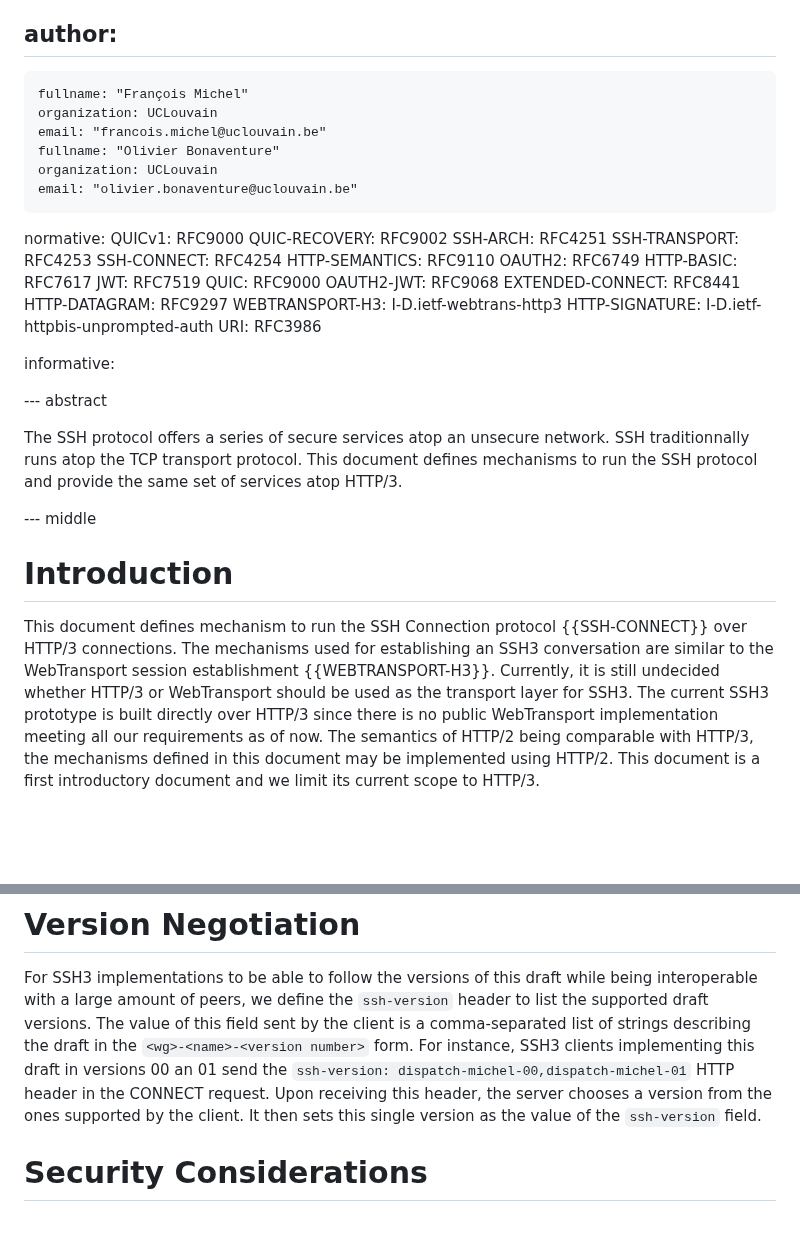
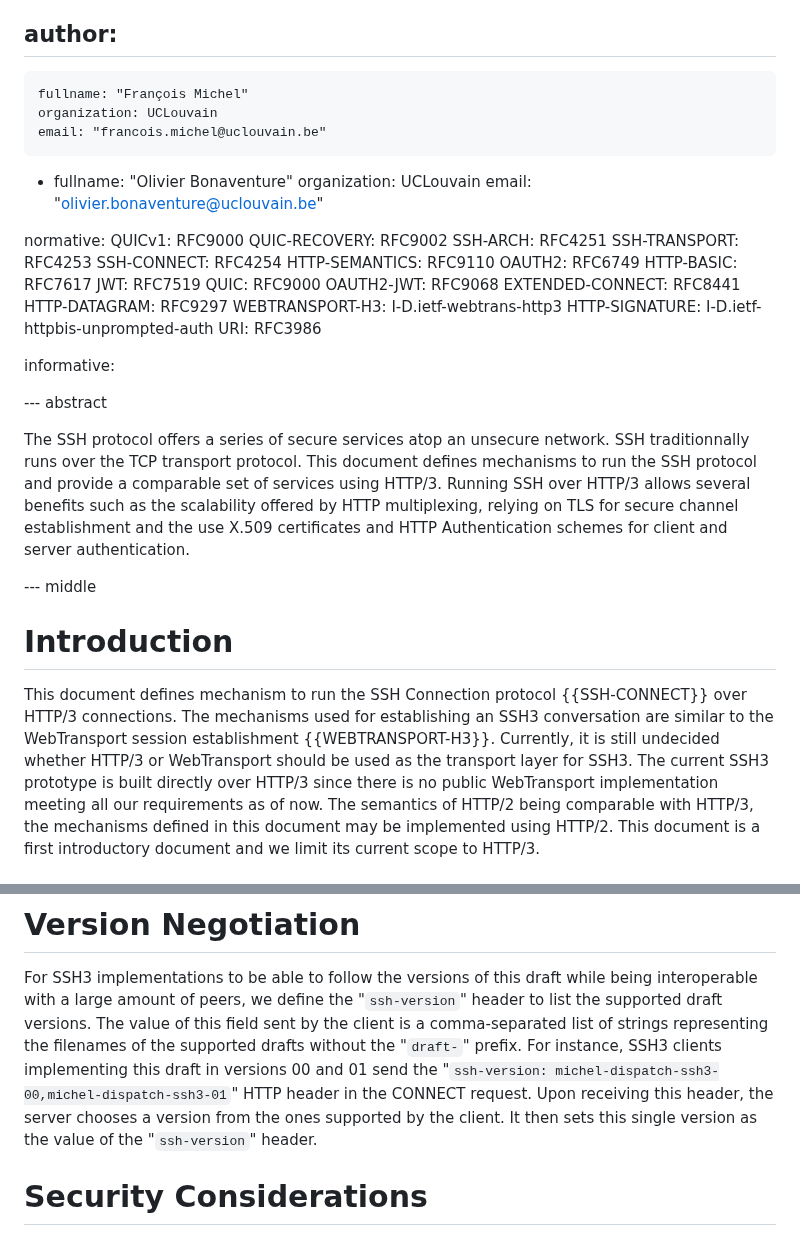
Before and after one commit to francoismichel/ssh3-spec, a Markdown page: draft-michel-ssh3.md, 2 parts joined by grey strips. Rendered like a GitHub page; blank space fills up the shorter version.

Commit message:
enhance abstract and fix authorship

```diff
--- a/draft-michel-ssh3.md
+++ b/draft-michel-ssh3.md
@@ -28,6 +28,7 @@ author:
     fullname: "François Michel"
     organization: UCLouvain
     email: "francois.michel@uclouvain.be"
+ -
     fullname: "Olivier Bonaventure"
     organization: UCLouvain
     email: "olivier.bonaventure@uclouvain.be"
@@ -56,19 +57,21 @@ informative:
 --- abstract
 
 The SSH protocol offers a series of secure services atop an unsecure network.
-SSH traditionnally runs atop the TCP transport protocol. This document
-defines mechanisms to run the SSH protocol and provide the same set of
-services atop HTTP/3.
+SSH traditionnally runs over the TCP transport protocol. This document defines mechanisms
+to run the SSH protocol and provide a comparable set of services using HTTP/3.
+Running SSH over HTTP/3 allows several benefits such as the scalability offered by HTTP
+multiplexing, relying on TLS for secure channel establishment and the use X.509 certificates and HTTP Authentication schemes for client and server authentication.
+
 
 
 --- middle
 
 # Introduction
 
-This document defines mechanism to run the SSH Connection protocol {{SSH-CONNECT}} over HTTP/3 connections. The mechanisms used for establishing an SSH3 conversation are similar to the WebTransport session establishment {{WEBTRANSPORT-H3}}.
-Currently, it is still undecided whether HTTP/3 or WebTransport should
-be used as the transport layer for SSH3. The current SSH3 prototype is
-built directly over HTTP/3 since there is no public WebTransport
+This document defines mechanism to run the SSH Connection protocol {{SSH-CONNECT}} over HTTP/3 connections. The mechanisms used for establishing an SSH3 conversation are similar to the
+WebTransport session establishment {{WEBTRANSPORT-H3}}. Currently, it is still undecided
+whether HTTP/3 or WebTransport should be used as the transport layer for SSH3. The current
+SSH3 prototype is built directly over HTTP/3 since there is no public WebTransport
 implementation meeting all our requirements as of now.
 The semantics of HTTP/2 being comparable with HTTP/3, the mechanisms
 defined in this document may be implemented using HTTP/2. This document is a first introductory document and we limit its current scope to HTTP/3.
@@ -274,15 +277,16 @@ ExitStatusMessage {
 
 For SSH3 implementations to be able to follow the versions of this draft
 while being interoperable with a large amount of peers, we define the
-`ssh-version` header to list the supported draft versions. The value
+"`ssh-version`" header to list the supported draft versions. The value
 of this field sent by the client is a comma-separated list of strings
-describing the draft in the `<wg>-<name>-<version number>` form.
-For instance, SSH3 clients implementing this draft in versions 00 an 01
-send the `ssh-version: dispatch-michel-00,dispatch-michel-01` HTTP header
-in the CONNECT request.
+representing the filenames of the supported drafts without the "`draft-`"
+prefix.
+For instance, SSH3 clients implementing this draft in versions 00 and 01
+send the "`ssh-version: michel-dispatch-ssh3-00,michel-dispatch-ssh3-01`"
+HTTP header in the CONNECT request.
 Upon receiving this header, the server chooses a version from the ones
 supported by the client. It then sets this single version as the value
-of the `ssh-version` field.
+of the "`ssh-version`" header.
 
 # Security Considerations
 
```
